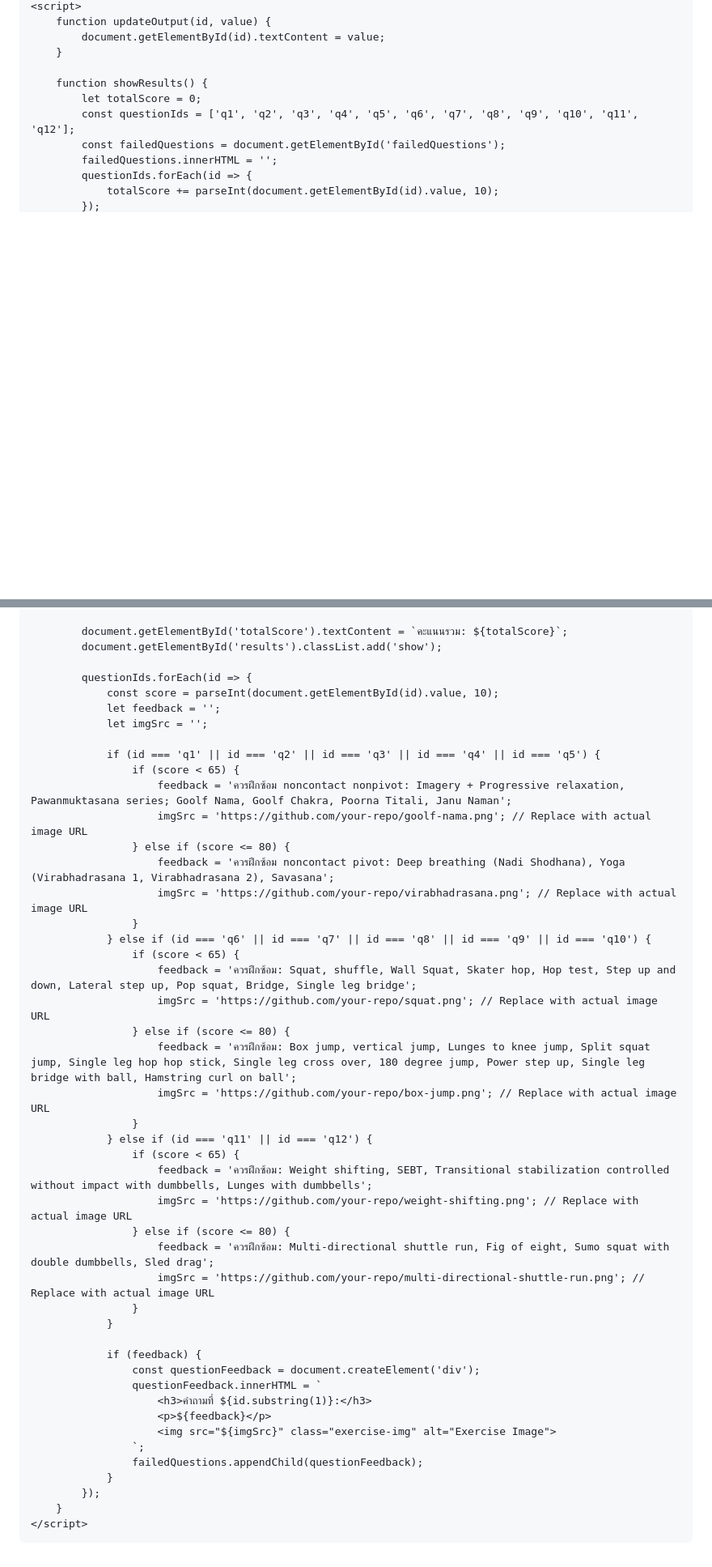
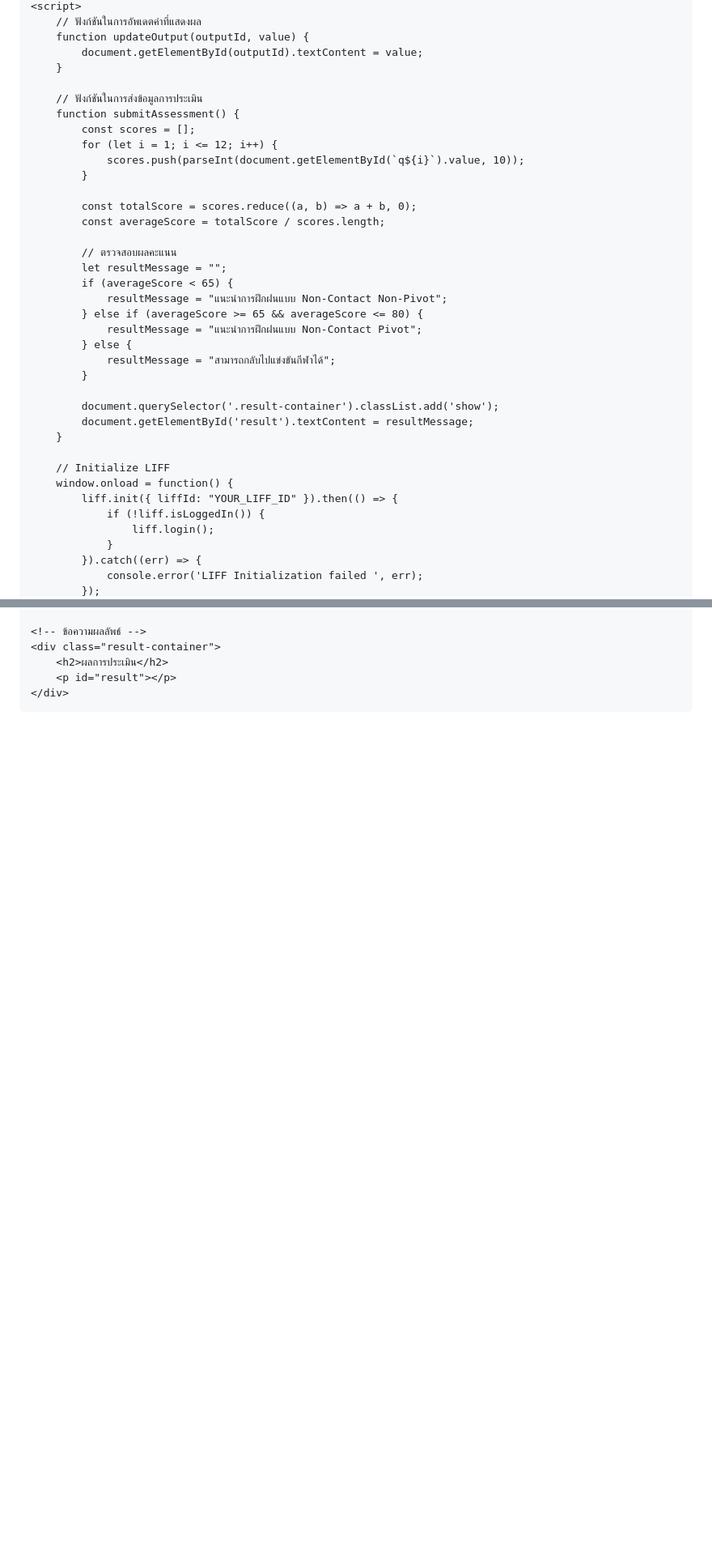
Before and after one commit to ACL-tester/ACL-tester.github.io, a Markdown page: README.md, 2 parts joined by grey strips. Shown: that part at 81% size. Rendered like a GitHub page; blank space fills up the shorter version.

```diff
--- a/README.md
+++ b/README.md
@@ -200,13 +193,39 @@
     <script>
-        function updateOutput(id, value) {
-            document.getElementById(id).textContent = value;
+        // ฟังก์ชันในการอัพเดตค่าที่แสดงผล
+        function updateOutput(outputId, value) {
+            document.getElementById(outputId).textContent = value;
         }
 
-        function showResults() {
-            let totalScore = 0;
-            const questionIds = ['q1', 'q2', 'q3', 'q4', 'q5', 'q6', 'q7', 'q8', 'q9', 'q10', 'q11', 'q12'];
-            const failedQuestions = document.getElementById('failedQuestions');
-            failedQuestions.innerHTML = '';
-            questionIds.forEach(id => {
-                totalScore += parseInt(document.getElementById(id).value, 10);
+        // ฟังก์ชันในการส่งข้อมูลการประเมิน
+        function submitAssessment() {
+            const scores = [];
+            for (let i = 1; i <= 12; i++) {
+                scores.push(parseInt(document.getElementById(`q${i}`).value, 10));
+            }
+
+            const totalScore = scores.reduce((a, b) => a + b, 0);
+            const averageScore = totalScore / scores.length;
+
+            // ตรวจสอบผลคะแนน
+            let resultMessage = "";
+            if (averageScore < 65) {
+                resultMessage = "แนะนำการฝึกฝนแบบ Non-Contact Non-Pivot";
+            } else if (averageScore >= 65 && averageScore <= 80) {
+                resultMessage = "แนะนำการฝึกฝนแบบ Non-Contact Pivot";
+            } else {
+                resultMessage = "สามารถกลับไปแข่งขันกีฬาได้";
+            }
+
+            document.querySelector('.result-container').classList.add('show');
+            document.getElementById('result').textContent = resultMessage;
+        }
+
+        // Initialize LIFF
+        window.onload = function() {
+            liff.init({ liffId: "YOUR_LIFF_ID" }).then(() => {
+                if (!liff.isLoggedIn()) {
+                    liff.login();
+                }
+            }).catch((err) => {
+                console.error('LIFF Initialization failed ', err);
             });
@@ -213,49 +234,8 @@
 
-            document.getElementById('totalScore').textContent = `คะแนนรวม: ${totalScore}`;
-            document.getElementById('results').classList.add('show');
-
-            questionIds.forEach(id => {
-                const score = parseInt(document.getElementById(id).value, 10);
-                let feedback = '';
-                let imgSrc = '';
-
-                if (id === 'q1' || id === 'q2' || id === 'q3' || id === 'q4' || id === 'q5') {
-                    if (score < 65) {
-                        feedback = 'ควรฝึกซ้อม noncontact nonpivot: Imagery + Progressive relaxation, Pawanmuktasana series; Goolf Nama, Goolf Chakra, Poorna Titali, Janu Naman';
-                        imgSrc = 'https://github.com/your-repo/goolf-nama.png'; // Replace with actual image URL
-                    } else if (score <= 80) {
-                        feedback = 'ควรฝึกซ้อม noncontact pivot: Deep breathing (Nadi Shodhana), Yoga (Virabhadrasana 1, Virabhadrasana 2), Savasana';
-                        imgSrc = 'https://github.com/your-repo/virabhadrasana.png'; // Replace with actual image URL
-                    }
-                } else if (id === 'q6' || id === 'q7' || id === 'q8' || id === 'q9' || id === 'q10') {
-                    if (score < 65) {
-                        feedback = 'ควรฝึกซ้อม: Squat, shuffle, Wall Squat, Skater hop, Hop test, Step up and down, Lateral step up, Pop squat, Bridge, Single leg bridge';
-                        imgSrc = 'https://github.com/your-repo/squat.png'; // Replace with actual image URL
-                    } else if (score <= 80) {
-                        feedback = 'ควรฝึกซ้อม: Box jump, vertical jump, Lunges to knee jump, Split squat jump, Single leg hop hop stick, Single leg cross over, 180 degree jump, Power step up, Single leg bridge with ball, Hamstring curl on ball';
-                        imgSrc = 'https://github.com/your-repo/box-jump.png'; // Replace with actual image URL
-                    }
-                } else if (id === 'q11' || id === 'q12') {
-                    if (score < 65) {
-                        feedback = 'ควรฝึกซ้อม: Weight shifting, SEBT, Transitional stabilization controlled without impact with dumbbells, Lunges with dumbbells';
-                        imgSrc = 'https://github.com/your-repo/weight-shifting.png'; // Replace with actual image URL
-                    } else if (score <= 80) {
-                        feedback = 'ควรฝึกซ้อม: Multi-directional shuttle run, Fig of eight, Sumo squat with double dumbbells, Sled drag';
-                        imgSrc = 'https://github.com/your-repo/multi-directional-shuttle-run.png'; // Replace with actual image URL
-                    }
-                }
-
-                if (feedback) {
-                    const questionFeedback = document.createElement('div');
-                    questionFeedback.innerHTML = `
-                        <h3>คำถามที่ ${id.substring(1)}:</h3>
-                        <p>${feedback}</p>
-                        <img src="${imgSrc}" class="exercise-img" alt="Exercise Image">
-                    `;
-                    failedQuestions.appendChild(questionFeedback);
-                }
-            });
-        }
-    </script>
+    <!-- ข้อความผลลัพธ์ -->
+    <div class="result-container">
+        <h2>ผลการประเมิน</h2>
+        <p id="result"></p>
+    </div>
 </body>
 </html>
```
Also changed, not shown: other parts of README.md (+6 -11 lines).
